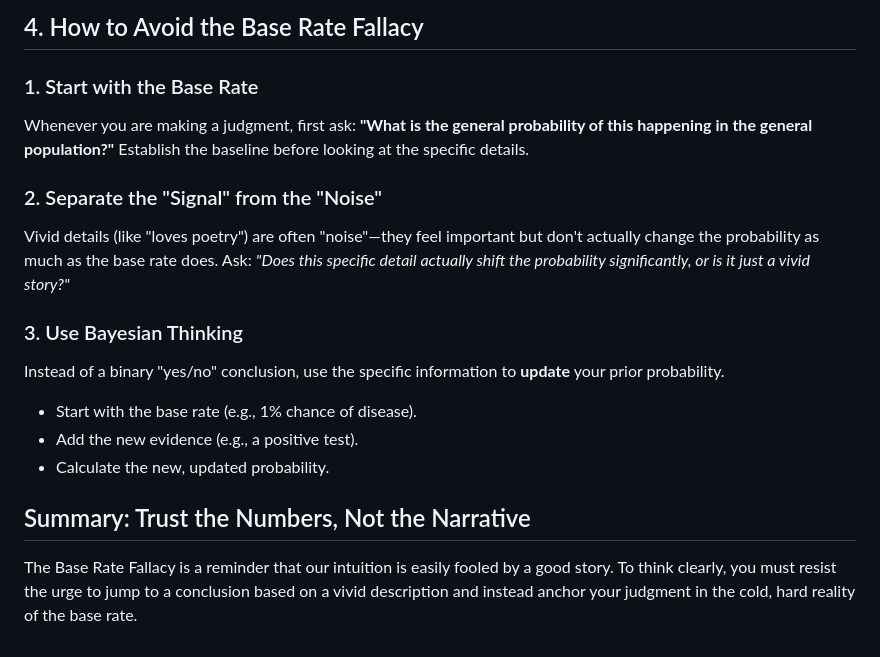
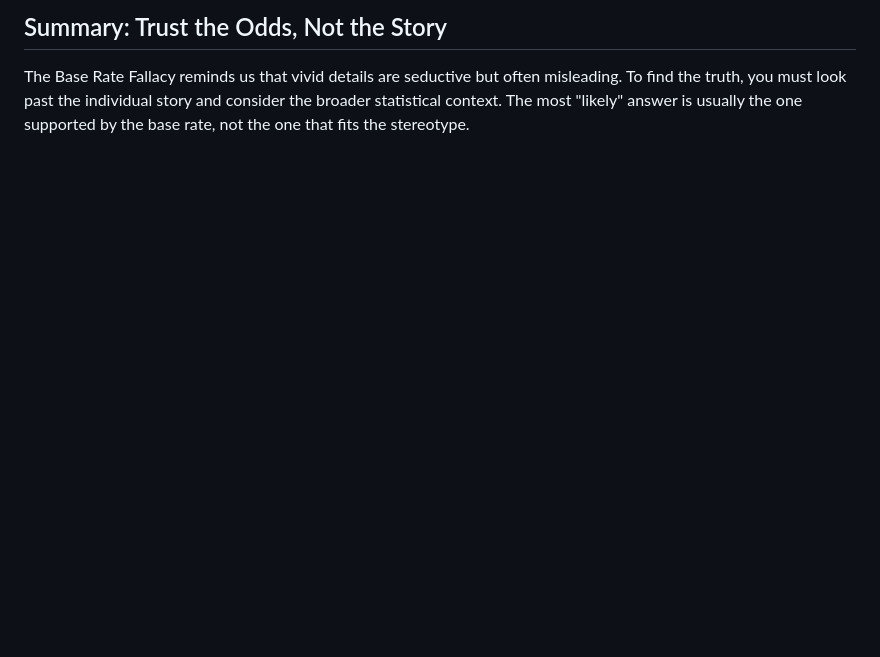
Before and after one commit to versital/versital.github.io, a Markdown page: heartbeat/base-rate-fallacy-explained.md, the part around one of its changes. Rendered like a GitHub page; blank space fills up the shorter version.

```diff
--- a/heartbeat/base-rate-fallacy-explained.md
+++ b/heartbeat/base-rate-fallacy-explained.md
@@ -38,17 +55,3 @@ By ignoring the base rate (that the disease is rare), the positive test result c
 
-## 4. How to Avoid the Base Rate Fallacy
-
-### 1. Start with the Base Rate
-Whenever you are making a judgment, first ask: **"What is the general probability of this happening in the general population?"** Establish the baseline before looking at the specific details.
-
-### 2. Separate the "Signal" from the "Noise"
-Vivid details (like "loves poetry") are often "noise"—they feel important but don't actually change the probability as much as the base rate does. Ask: *"Does this specific detail actually shift the probability significantly, or is it just a vivid story?"*
-
-### 3. Use Bayesian Thinking
-Instead of a binary "yes/no" conclusion, use the specific information to **update** your prior probability.
-- Start with the base rate (e.g., 1% chance of disease).
-- Add the new evidence (e.g., a positive test).
-- Calculate the new, updated probability.
-
-## Summary: Trust the Numbers, Not the Narrative
-The Base Rate Fallacy is a reminder that our intuition is easily fooled by a good story. To think clearly, you must resist the urge to jump to a conclusion based on a vivid description and instead anchor your judgment in the cold, hard reality of the base rate.
+## Summary: Trust the Odds, Not the Story
+The Base Rate Fallacy reminds us that vivid details are seductive but often misleading. To find the truth, you must look past the individual story and consider the broader statistical context. The most "likely" answer is usually the one supported by the base rate, not the one that fits the stereotype.
```
Also changed, not shown: other parts of heartbeat/base-rate-fallacy-explained.md (+39 -22 lines).
